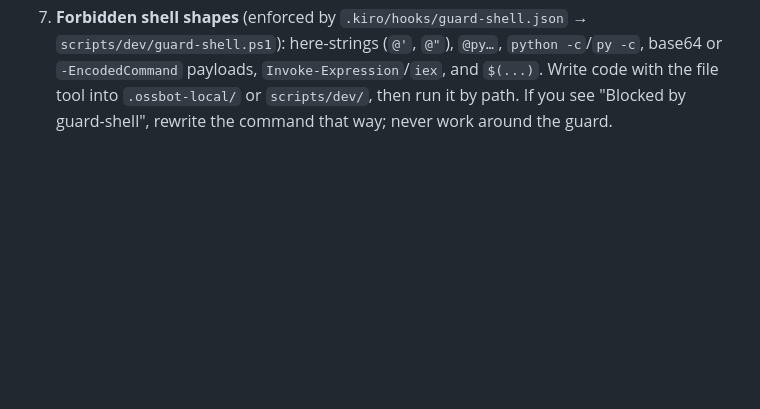
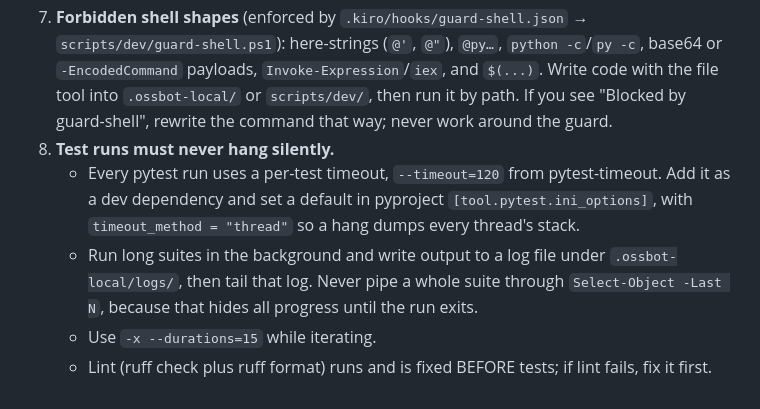
Before and after one commit to Amsal1/autonomous-oss-contributor, a Markdown page: docs/plan/phase2-build-plan.md, the part around the change. Drawn GitHub-style; blank space fills up the shorter version.

Commit message:
docs(plan): rule 8, test runs need timeouts and logged output

```diff
--- a/docs/plan/phase2-build-plan.md
+++ b/docs/plan/phase2-build-plan.md
@@ -384,3 +384,8 @@ Add `github/github-mcp-server` as a read-only GitHub tool for **scout**, **self-
    - **Prefer** the existing helpers: `scripts/*.ps1`, `ossctl`, `.ossbot-local/*.sh`.
    - **Reviewers:** follow the same rule when re-running checks.
 7. **Forbidden shell shapes** (enforced by `.kiro/hooks/guard-shell.json` → `scripts/dev/guard-shell.ps1`): here-strings (`@'`, `@"`), `@py…`, `python -c`/`py -c`, base64 or `-EncodedCommand` payloads, `Invoke-Expression`/`iex`, and `$(...)`. Write code with the file tool into `.ossbot-local/` or `scripts/dev/`, then run it by path. If you see "Blocked by guard-shell", rewrite the command that way; never work around the guard.
+8. **Test runs must never hang silently.**
+   - Every pytest run uses a per-test timeout, `--timeout=120` from pytest-timeout. Add it as a dev dependency and set a default in pyproject `[tool.pytest.ini_options]`, with `timeout_method = "thread"` so a hang dumps every thread's stack.
+   - Run long suites in the background and write output to a log file under `.ossbot-local/logs/`, then tail that log. Never pipe a whole suite through `Select-Object -Last N`, because that hides all progress until the run exits.
+   - Use `-x --durations=15` while iterating.
+   - Lint (ruff check plus ruff format) runs and is fixed BEFORE tests; if lint fails, fix it first.
```
